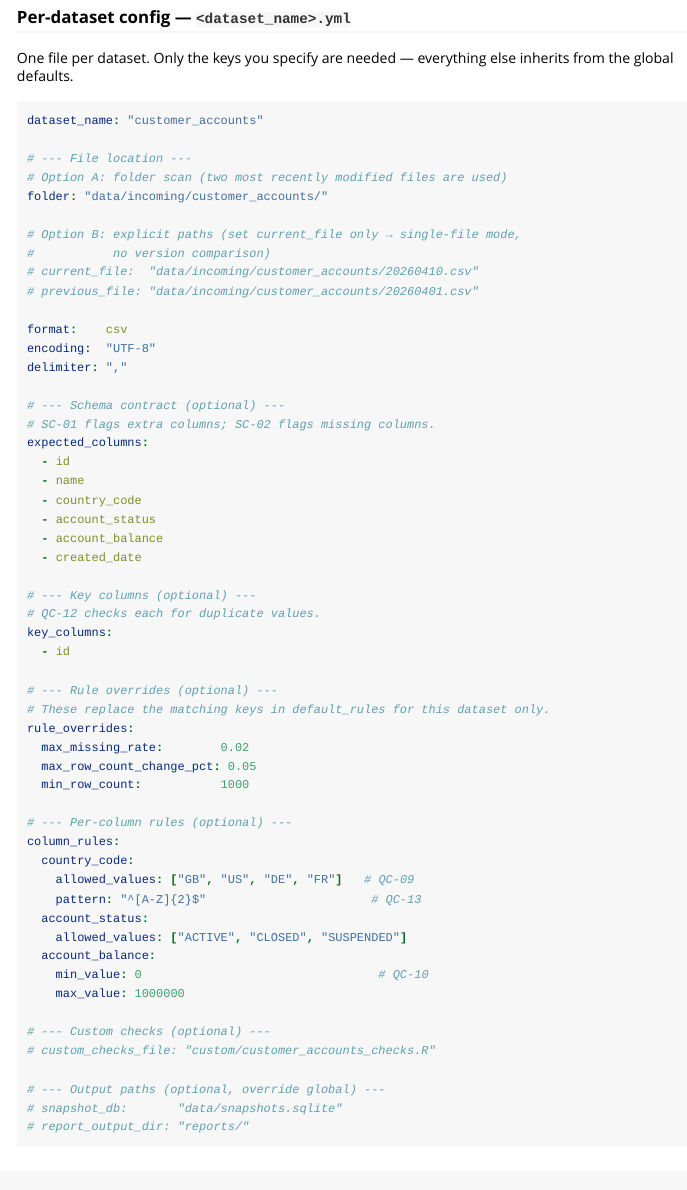
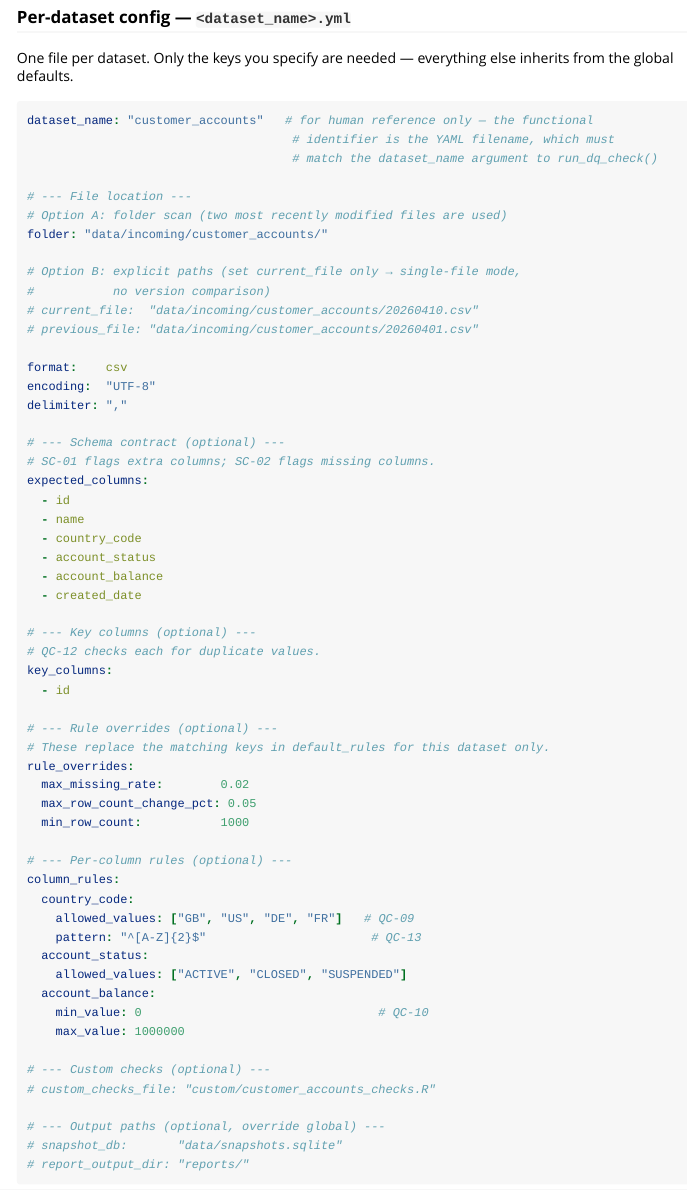
Before and after one commit to mickmioduszewski/dqcheckr, an R Markdown document (vignettes/dqcheckr.Rmd): the page in a window 1100 px wide, from 1720 px down. Rendered offline with R 4.5, knitr and Pandoc, with nearby package versions.

Commit message:
Clarify dataset_name YAML key is for reference only; functional ID is the filename

````diff
--- a/vignettes/dqcheckr.Rmd
+++ b/vignettes/dqcheckr.Rmd
@@ -108,7 +108,9 @@ One file per dataset. Only the keys you specify are needed — everything else
 inherits from the global defaults.
 
 ```yaml
-dataset_name: "customer_accounts"
+dataset_name: "customer_accounts"   # for human reference only — the functional
+                                     # identifier is the YAML filename, which must
+                                     # match the dataset_name argument to run_dq_check()
 
 # --- File location ---
 # Option A: folder scan (two most recently modified files are used)
````
Also changed, not shown: vignettes/dqcheckr.Rmd (2 more changed lines).
